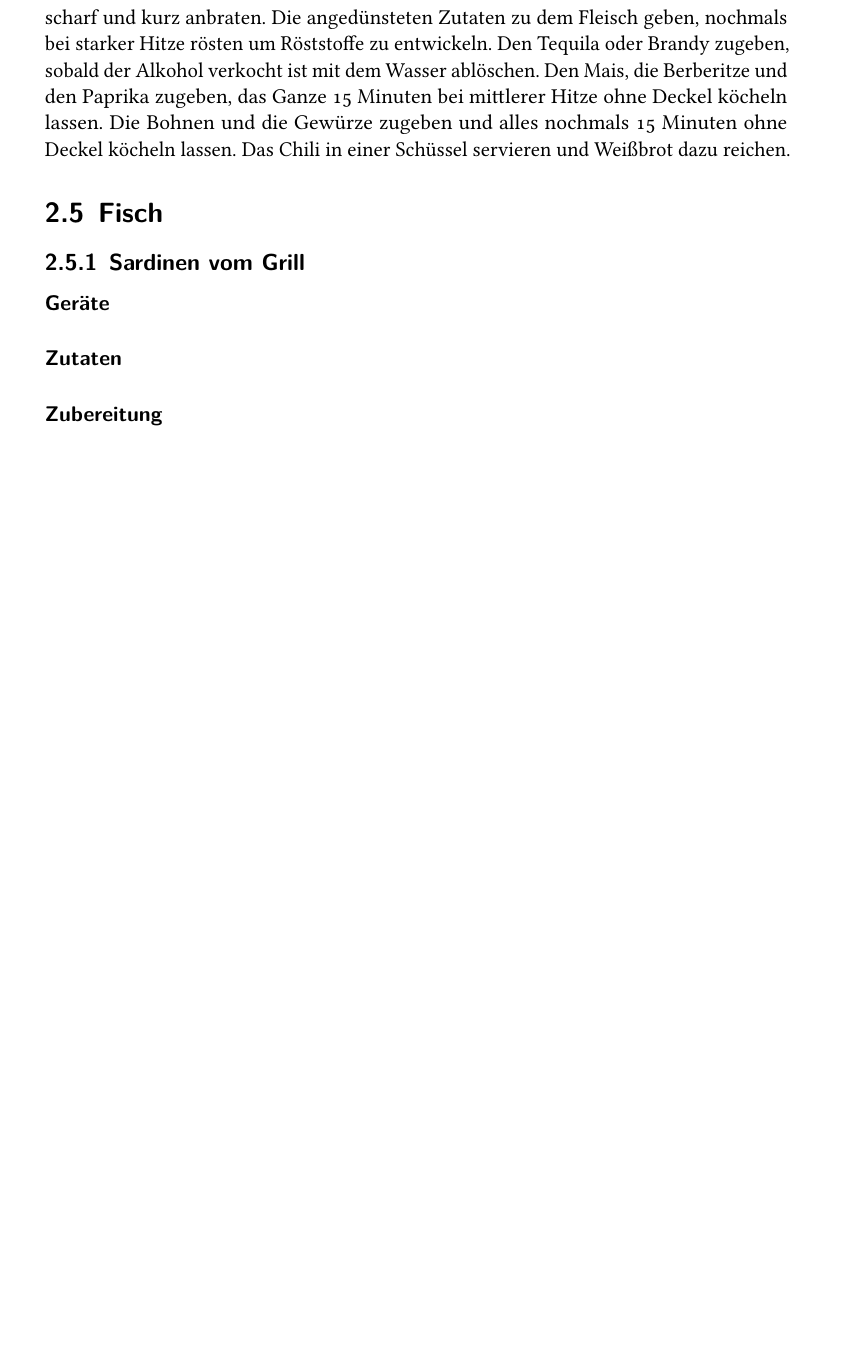
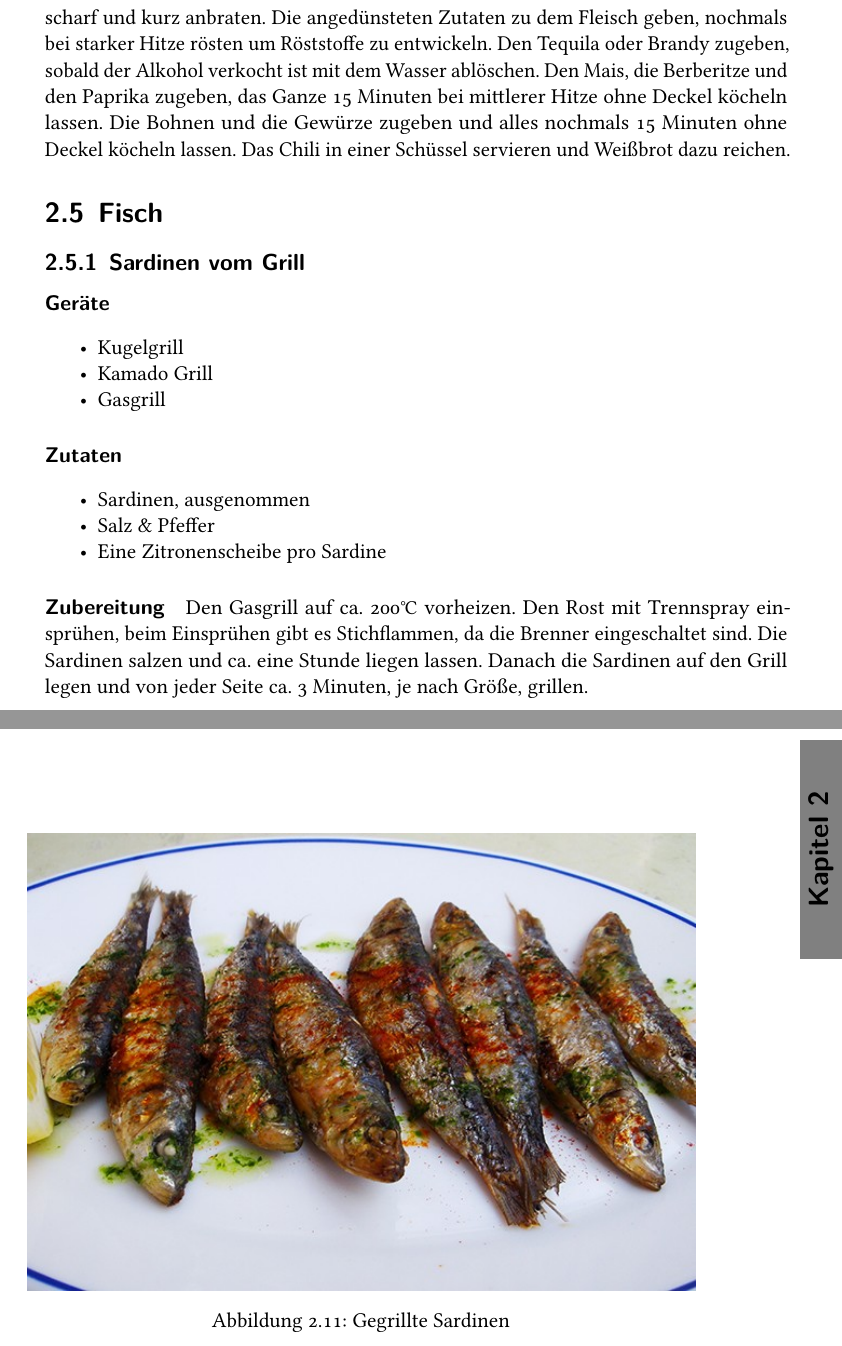
Before and after one commit to Feith1964/Grillbuch, a LaTeX book (Vorlage_Buch.tex, which reads Kapitel_2.tex): part of page 62 of 133 before the commit and two parts of pages 62 and 63 of 135 after it, the two joined at a grey line, cut so that both start at the same text, the shorter picture padded with empty space. Compiled offline with LuaLaTeX.

Commit message:
Bild hinzugefügt Kapitel 2 überarbeitet Kapitel 7 überarbeitet

```diff
--- a/Kapitel_2.tex
+++ b/Kapitel_2.tex
@@ -978,12 +978,36 @@ Das Chili in einer Schüssel servieren und Weißbrot dazu reichen.
 
 \subsection{Sardinen vom Grill}
 
+\paragraph{Geräte}
 
-\paragraph{Geräte}
+\begin{itemize}[noitemsep]
+	\item Kugelgrill
+	\item Kamado Grill
+	\item Gasgrill
+\end{itemize}
 
 \paragraph{Zutaten}
 
+\begin{itemize}[noitemsep]
+	\item Sardinen, ausgenommen
+	\item Salz \& Pfeffer
+	\item Eine Zitronenscheibe pro Sardine
+\end{itemize}
+
 \paragraph{Zubereitung}
+
+Den Gasgrill auf ca. 200°C vorheizen. Den Rost mit Trennspray einsprühen,  beim Einsprühen gibt es Stichflammen, da die Brenner eingeschaltet sind. Die Sardinen salzen und ca. eine Stunde liegen lassen. Danach die Sardinen auf den Grill legen und von jeder Seite ca. 3 Minuten, je nach Größe,  grillen.
+
+\begin{figure}[htbp]
+	\centering
+	\begin{minipage}{1\textwidth}
+		\centering
+		\includegraphics[width=.9\linewidth]{pics/Gegrillte_Sardinen}
+		\captionof{figure}{Gegrillte Sardinen}
+		\label{fig:Gegrillte_Sardinen}
+	\end{minipage}
+\end{figure}
+\newpage
 
 \subsection{Dorade Royal im Kartoffelbett}
 
```
Also changed, not shown: Kapitel_7.tex (+1 -1 lines), Pics/Gegrillte_Sardinen.jpg (added), Kapitel_2.tex (8 more changed lines).
